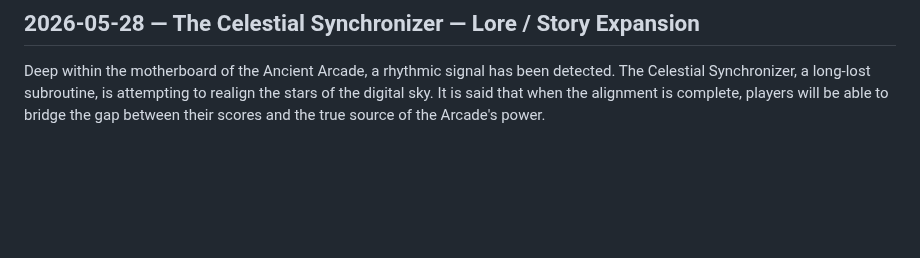
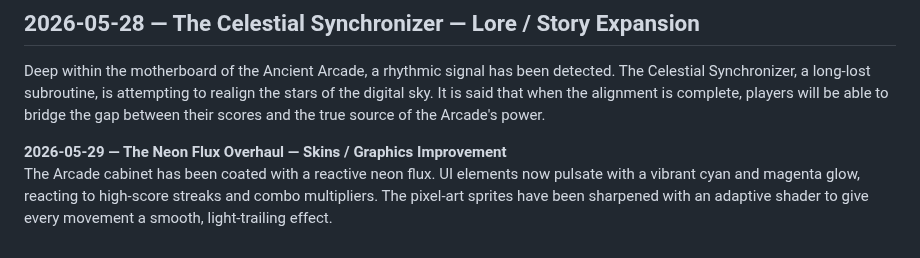
Before and after one commit to mightymoshegreenberg-beep/mightyma-arcade, a Markdown page: arcade-updates.md, the part around the change. GitHub-like rendering; blank space fills up the shorter version.

Commit message:
Daily Arcade Drop: 2026-05-29 Neon Flux Overhaul

```diff
--- a/arcade-updates.md
+++ b/arcade-updates.md
@@ -346,3 +346,6 @@ Effect Tag: .archivist-partition-haze
 
 ## 2026-05-28 — The Celestial Synchronizer — Lore / Story Expansion
 Deep within the motherboard of the Ancient Arcade, a rhythmic signal has been detected. The Celestial Synchronizer, a long-lost subroutine, is attempting to realign the stars of the digital sky. It is said that when the alignment is complete, players will be able to bridge the gap between their scores and the true source of the Arcade's power.
+
+**2026-05-29 — The Neon Flux Overhaul — Skins / Graphics Improvement**
+The Arcade cabinet has been coated with a reactive neon flux. UI elements now pulsate with a vibrant cyan and magenta glow, reacting to high-score streaks and combo multipliers. The pixel-art sprites have been sharpened with an adaptive shader to give every movement a smooth, light-trailing effect.
```
